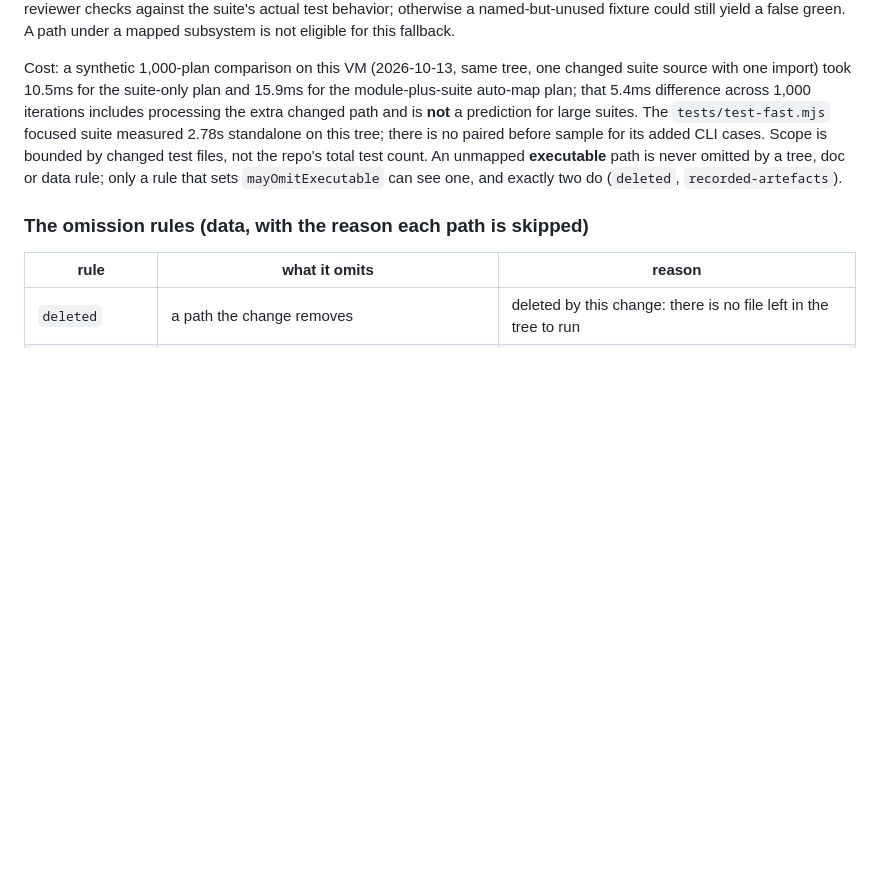
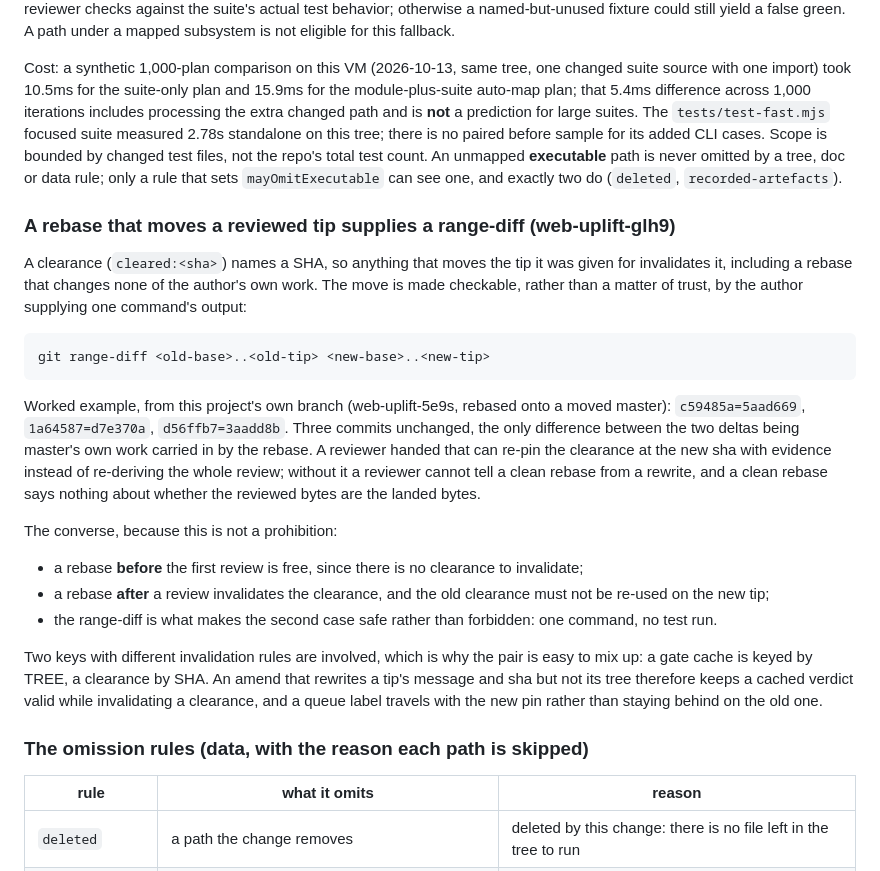
Before and after one commit to PaulKinlan/web-uplift, a Markdown page: docs/speed.md, the part around the change. Drawn GitHub-style; blank space fills up the shorter version.

Commit message:
docs(speed): record the range-diff rule for a rebase that moves a reviewed tip
web-uplift-glh9. Adds the rule and its converse to docs/speed.md, next to the
material on what a verdict is keyed to:

- a clearance names a SHA, so any move of the tip invalidates it, including a
  rebase that changes none of the author's own work;
- the author supplies `git range-diff <old-base>..<old-tip> <new-base>..<new-tip>`,
  with the worked example from this project's own 5e9s branch (c59485a=5aad669,
  1a64587=d7e370a, d56ffb7=3aadd8b, all three unchanged);
- a rebase BEFORE the first review is free, one AFTER a review invalidates the
  clearance, and the range-diff is what makes the second case safe rather than
  forbidden;
- and why the pair is easy to mix up: the gate cache is keyed by TREE while a
  clearance is keyed by SHA, so an amend that changes the sha but not the tree
  keeps a cached verdict valid and still invalidates a clearance.

Release-note: none: internal documentation.

```diff
--- a/docs/speed.md
+++ b/docs/speed.md
@@ -267,6 +267,33 @@ repo's total test count. An unmapped **executable** path is
 never omitted by a tree, doc or data rule; only a rule that sets `mayOmitExecutable` can see one, and
 exactly two do (`deleted`, `recorded-artefacts`).
 
+### A rebase that moves a reviewed tip supplies a range-diff (web-uplift-glh9)
+
+A clearance (`cleared:<sha>`) names a SHA, so anything that moves the tip it was given for invalidates
+it, including a rebase that changes none of the author's own work. The move is made checkable, rather
+than a matter of trust, by the author supplying one command's output:
+
+    git range-diff <old-base>..<old-tip> <new-base>..<new-tip>
+
+Worked example, from this project's own branch (web-uplift-5e9s, rebased onto a moved master):
+`c59485a=5aad669`, `1a64587=d7e370a`, `d56ffb7=3aadd8b`. Three commits unchanged, the only difference
+between the two deltas being master's own work carried in by the rebase. A reviewer handed that can
+re-pin the clearance at the new sha with evidence instead of re-deriving the whole review; without it a
+reviewer cannot tell a clean rebase from a rewrite, and a clean rebase says nothing about whether the
+reviewed bytes are the landed bytes.
+
+The converse, because this is not a prohibition:
+
+- a rebase **before** the first review is free, since there is no clearance to invalidate;
+- a rebase **after** a review invalidates the clearance, and the old clearance must not be re-used on the
+  new tip;
+- the range-diff is what makes the second case safe rather than forbidden: one command, no test run.
+
+Two keys with different invalidation rules are involved, which is why the pair is easy to mix up: a gate
+cache is keyed by TREE, a clearance by SHA. An amend that rewrites a tip's message and sha but not its
+tree therefore keeps a cached verdict valid while invalidating a clearance, and a queue label travels
+with the new pin rather than staying behind on the old one.
+
 ### The omission rules (data, with the reason each path is skipped)
 
 | rule | what it omits | reason |
```
